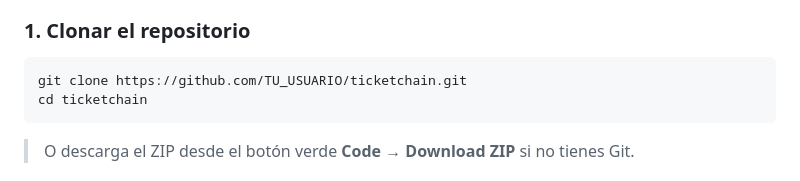
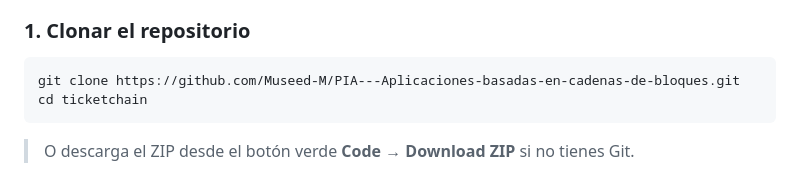
Before and after one commit to Museed-M/PIA---Aplicaciones-basadas-en-cadenas-de-bloques, a Markdown page: README.md, the part around the change. GitHub-like rendering.

````diff
--- a/README.md
+++ b/README.md
@@ -30,7 +30,7 @@ Cada boleto vive en la blockchain, firmado criptográficamente, y no puede falsi
 ### 1. Clonar el repositorio
 
 ```bash
-git clone https://github.com/TU_USUARIO/ticketchain.git
+git clone https://github.com/Museed-M/PIA---Aplicaciones-basadas-en-cadenas-de-bloques.git
 cd ticketchain
 ```
 
````
